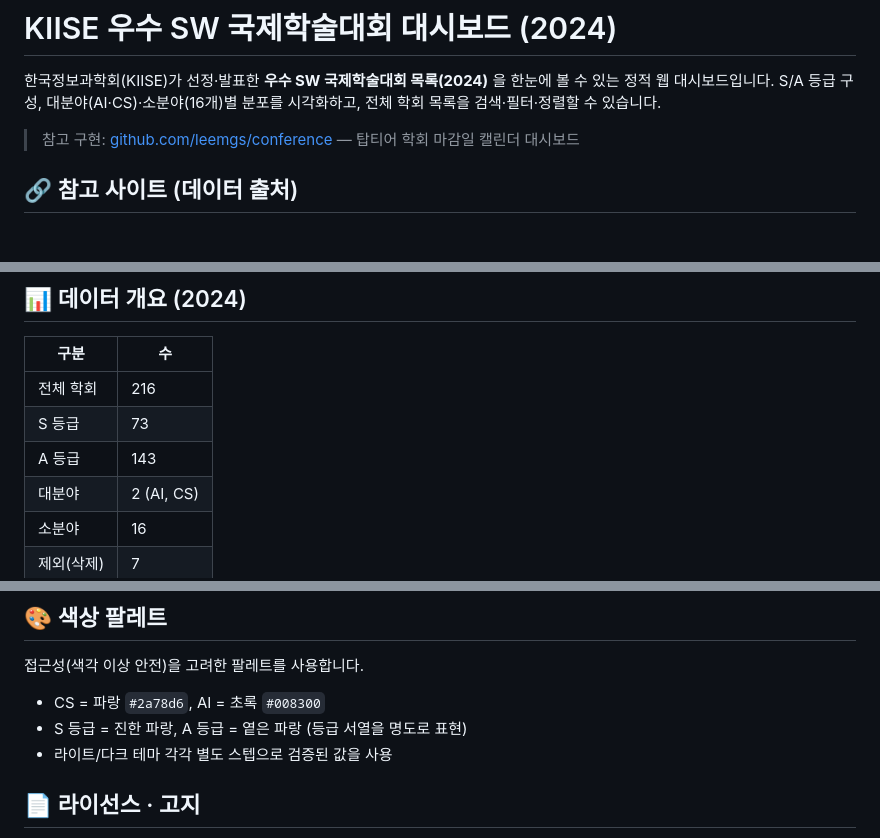
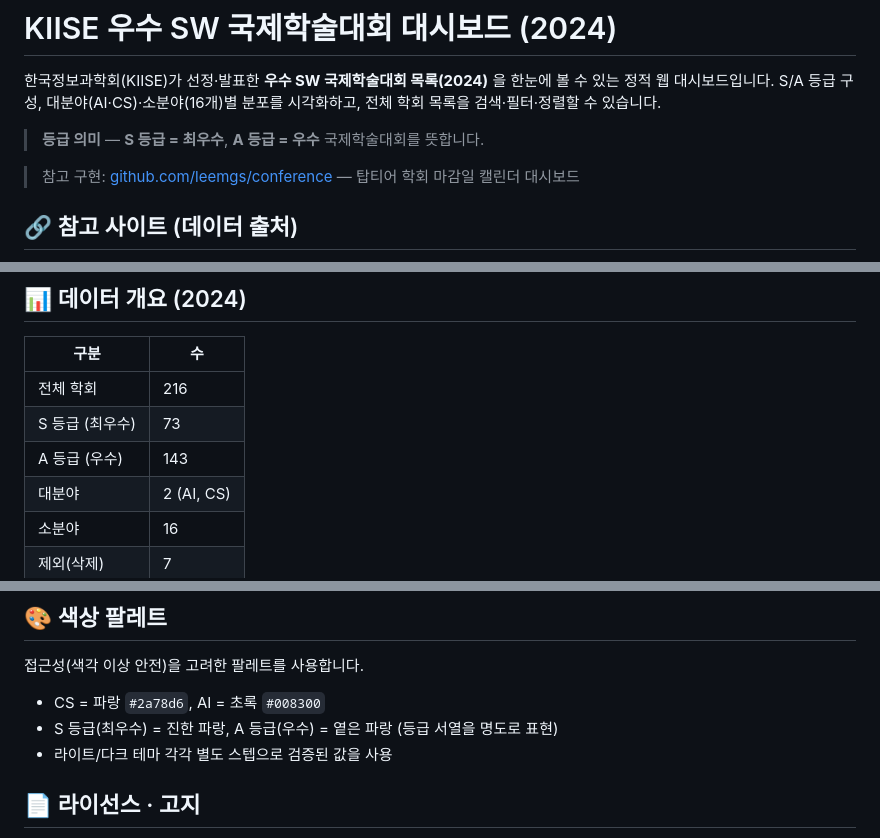
Before and after one commit to leemgs/conference_kiise, a Markdown page: README.md, 3 parts joined by grey strips. Rendered like a GitHub page; blank space fills up the shorter version.

Commit message:
docs: explain S/A grade meaning in README
Add "S 등급 = 최우수, A 등급 = 우수" annotations to the README intro,
data-overview table, and design notes to match the dashboard labels.

Co-Authored-By: Claude Opus 4.8 <noreply@anthropic.com>

```diff
--- a/README.md
+++ b/README.md
@@ -3,6 +3,8 @@
 한국정보과학회(KIISE)가 선정·발표한 **우수 SW 국제학술대회 목록(2024)** 을 한눈에 볼 수 있는
 정적 웹 대시보드입니다. S/A 등급 구성, 대분야(AI·CS)·소분야(16개)별 분포를 시각화하고,
 전체 학회 목록을 검색·필터·정렬할 수 있습니다.
+
+> **등급 의미** — **S 등급 = 최우수**, **A 등급 = 우수** 국제학술대회를 뜻합니다.
 
 > 참고 구현: [github.com/leemgs/conference](https://github.com/leemgs/conference) — 탑티어 학회 마감일 캘린더 대시보드
 
@@ -31,8 +33,8 @@
 | 구분 | 수 |
 |------|----|
 | 전체 학회 | 216 |
-| S 등급 | 73 |
-| A 등급 | 143 |
+| S 등급 (최우수) | 73 |
+| A 등급 (우수) | 143 |
 | 대분야 | 2 (AI, CS) |
 | 소분야 | 16 |
 | 제외(삭제) | 7 |
@@ -99,7 +101,7 @@ python3 scripts/build_data.py
 접근성(색각 이상 안전)을 고려한 팔레트를 사용합니다.
 
 - CS = 파랑 `#2a78d6`, AI = 초록 `#008300`
-- S 등급 = 진한 파랑, A 등급 = 옅은 파랑 (등급 서열을 명도로 표현)
+- S 등급(최우수) = 진한 파랑, A 등급(우수) = 옅은 파랑 (등급 서열을 명도로 표현)
 - 라이트/다크 테마 각각 별도 스텝으로 검증된 값을 사용
 
 ## 📄 라이선스 · 고지
```
